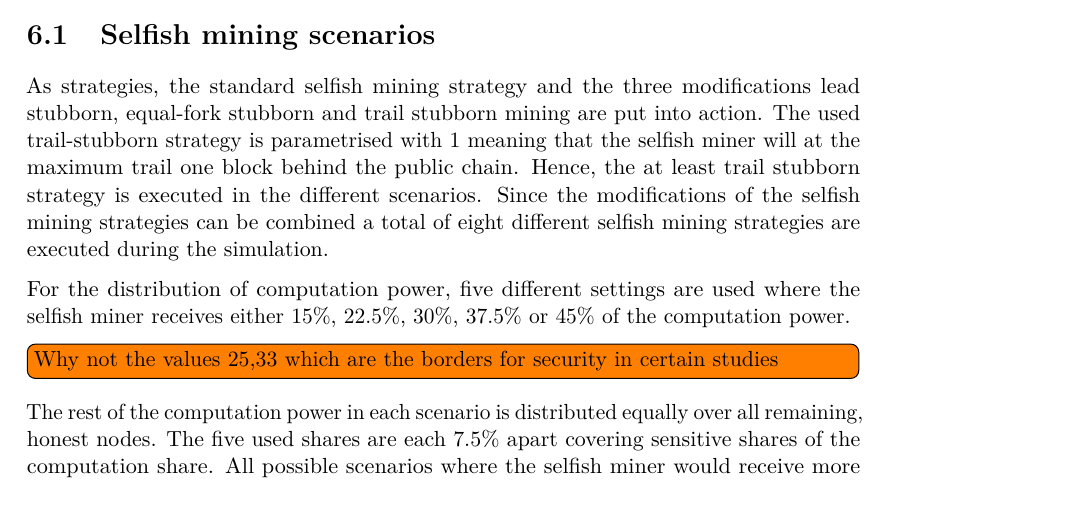
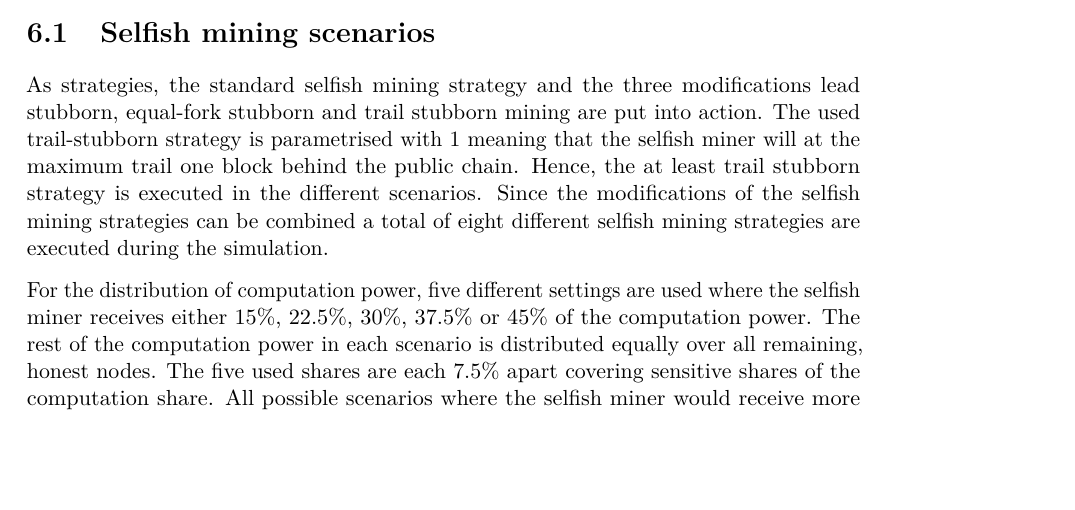
Before and after one commit to simonmulser/master-thesis, a LaTeX thesis (thesis/thesis.tex, which reads thesis/chapters/simulation.tex): part of page 55 of 81, cut so that both start at the same text, the shorter picture padded with empty space. Compiled offline with pdfLaTeX.

Commit message:
remove todo

```diff
--- a/thesis/chapters/simulation.tex
+++ b/thesis/chapters/simulation.tex
@@ -12,7 +12,6 @@ Hence, the at least trail stubborn strategy is executed in the different scenari
 Since the modifications of the selfish mining strategies can be combined a total of eight different selfish mining strategies are executed during the simulation.
 
 For the distribution of computation power, five different settings are used where the selfish miner receives either 15\%, 22.5\%, 30\%, 37.5\% or 45\% of the computation power.
-\todo[inline]{Why not the values 25,33 which are the borders for security in certain studies}
 The rest of the computation power in each scenario is distributed equally over all remaining, honest nodes.
 The five used shares are each 7.5\% apart covering sensitive shares of the computation share.
 All possible scenarios where the selfish miner would receive more than 50\% are omitted because in that cases for the selfish miner it would be more efficient to launch the so-called 51\%-attack copping all mining rewards \cite{nakamoto2008bitcoin, clarkresearch, tschorsch2016bitcoin}.
```
